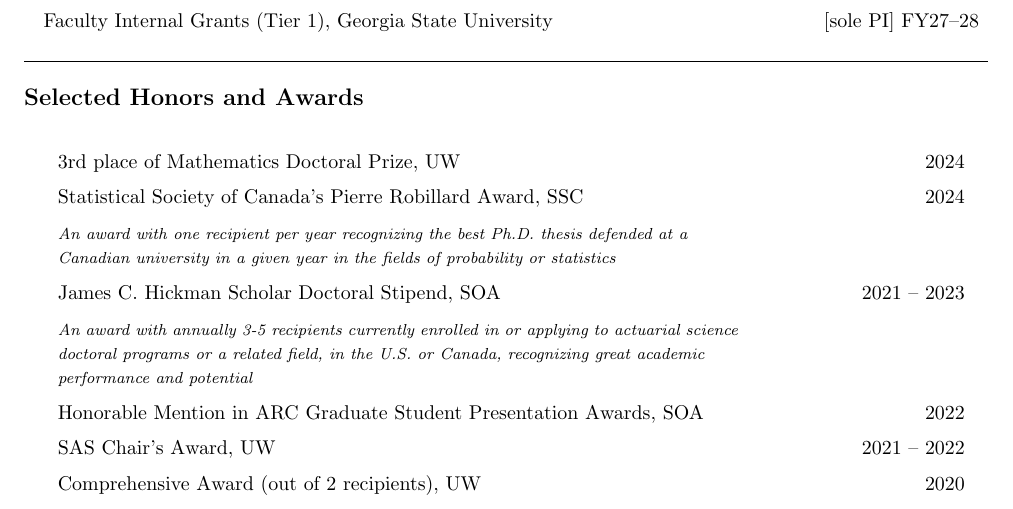
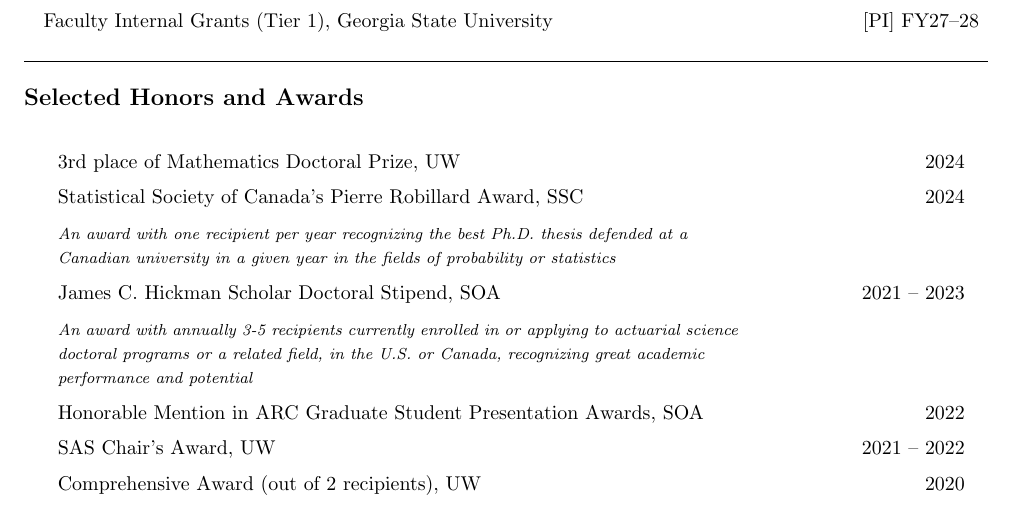
Before and after one commit to qwangan/qwangan.github.io, a LaTeX CV (cv-source/Curriculum_Vitae.tex): part of page 3 of 6, cut so that both start at the same text. Compiled offline with pdfLaTeX.

Commit message:
Remove sole from grant PI designation

```diff
--- a/cv-source/Curriculum_Vitae.tex
+++ b/cv-source/Curriculum_Vitae.tex
@@ -157,7 +157,7 @@ Co-Guest Editor & \emph{International Journal of Theoretical and Applied Finance
 \begin{center}
 \renewcommand{\arraystretch}{1.5}%
 \begin{tabular}{>{\raggedright}m{12cm}>{\raggedleft\arraybackslash}m{4.5cm}}
-Faculty Internal Grants (Tier 1), Georgia State University & [sole PI] FY27--28\\
+Faculty Internal Grants (Tier 1), Georgia State University & [PI] FY27--28\\
 \end{tabular}
 \end{center}
 
```
Also changed, not shown: files/Curriculum_Vitae.pdf, 2 other files.
